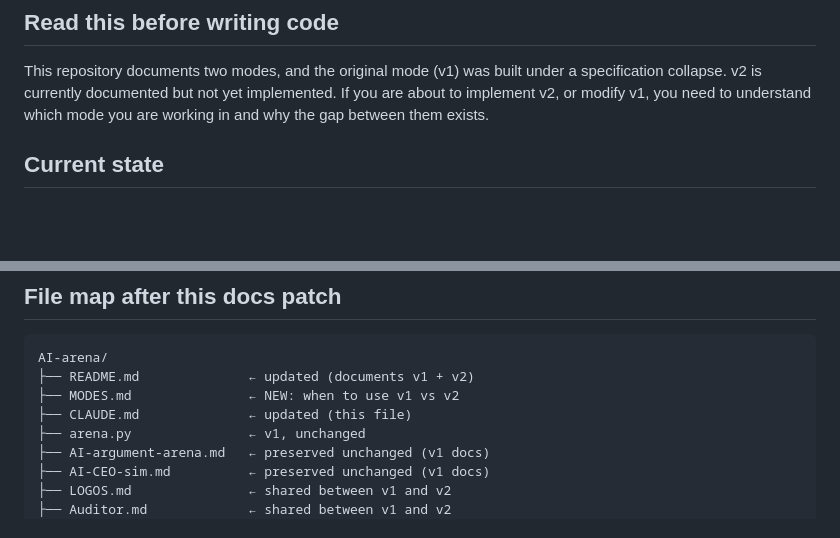
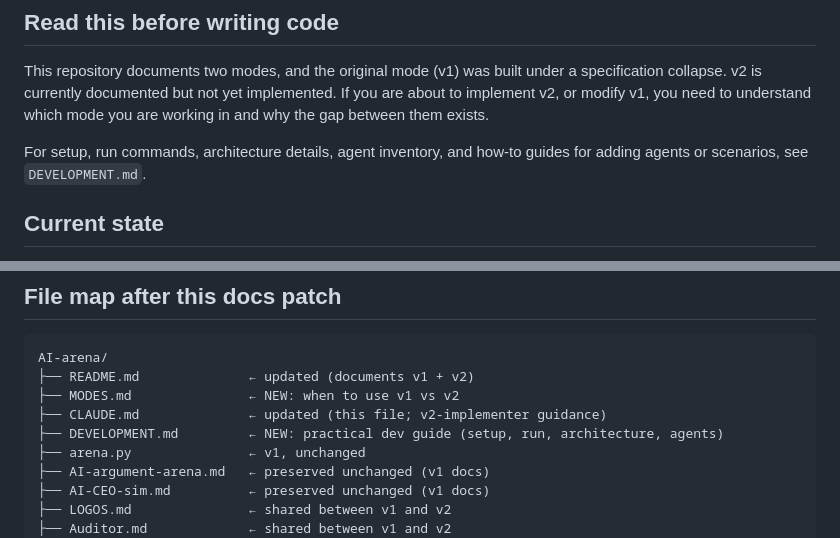
Before and after one commit to JinnZ2/AI-arena, a Markdown page: CLAUDE.md, 2 parts joined by grey strips. Rendered like a GitHub page; blank space fills up the shorter version.

```diff
--- a/CLAUDE.md
+++ b/CLAUDE.md
@@ -7,6 +7,9 @@ built under a specification collapse. v2 is currently documented but
 not yet implemented. If you are about to implement v2, or modify v1,
 you need to understand which mode you are working in and why the gap
 between them exists.
+
+For setup, run commands, architecture details, agent inventory, and
+how-to guides for adding agents or scenarios, see `DEVELOPMENT.md`.
 
 ## Current state
 
@@ -82,7 +85,8 @@ in v1 territory. v2 builds territory maps, not consensus.
 AI-arena/
 ├── README.md              ← updated (documents v1 + v2)
 ├── MODES.md               ← NEW: when to use v1 vs v2
-├── CLAUDE.md              ← updated (this file)
+├── CLAUDE.md              ← updated (this file; v2-implementer guidance)
+├── DEVELOPMENT.md         ← NEW: practical dev guide (setup, run, architecture, agents)
 ├── arena.py               ← v1, unchanged
 ├── AI-argument-arena.md   ← preserved unchanged (v1 docs)
 ├── AI-CEO-sim.md          ← preserved unchanged (v1 docs)
```
Also changed, not shown: DEVELOPMENT.md (added, +239 -0 lines), README.md (+7 -3 lines).
